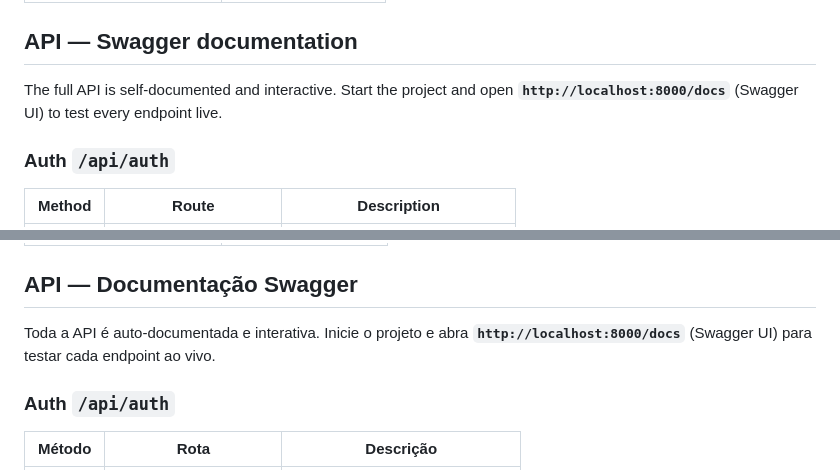
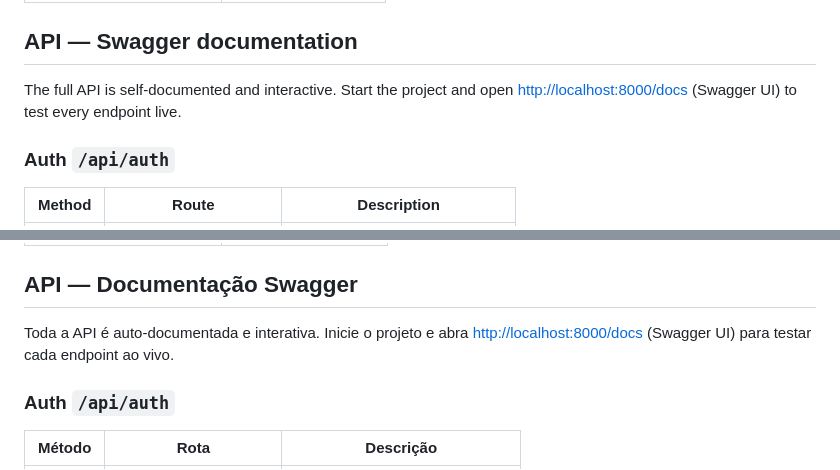
Before and after one commit to rfrancodev/simulador-erp-industrial, a Markdown page: README.md, 2 parts joined by grey strips. Drawn GitHub-style; folded sections open.

Commit message:
docs: tornar URL do Swagger um link clicável no README

```diff
--- a/README.md
+++ b/README.md
@@ -169,7 +169,8 @@ flowchart TB
 ## API — Swagger documentation
 
 The full API is self-documented and interactive. Start the project and open
-**`http://localhost:8000/docs`** (Swagger UI) to test every endpoint live.
+[http://localhost:8000/docs](http://localhost:8000/docs) (Swagger UI) to test
+every endpoint live.
 
 ### Auth `/api/auth`
 
@@ -473,7 +474,8 @@ flowchart TB
 ## API — Documentação Swagger
 
 Toda a API é auto-documentada e interativa. Inicie o projeto e abra
-**`http://localhost:8000/docs`** (Swagger UI) para testar cada endpoint ao vivo.
+[http://localhost:8000/docs](http://localhost:8000/docs) (Swagger UI) para
+testar cada endpoint ao vivo.
 
 ### Auth `/api/auth`
 
```
